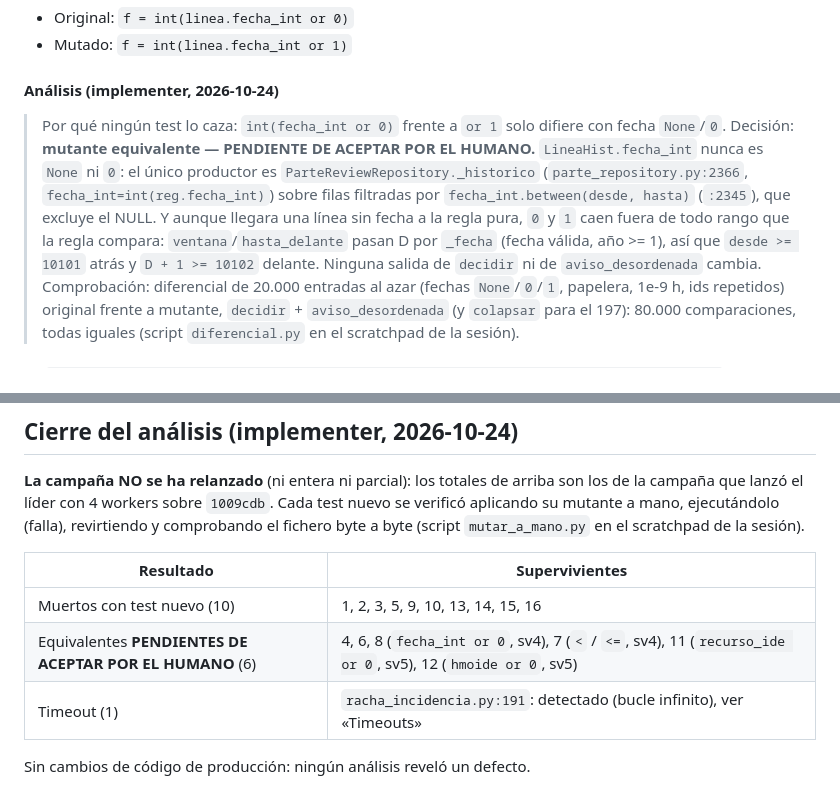
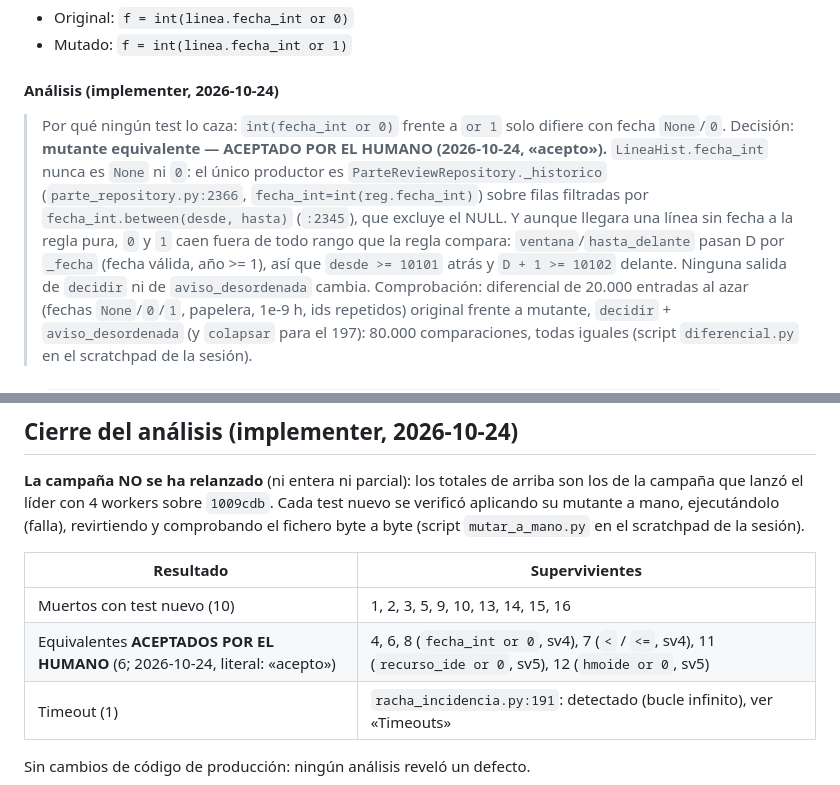
Before and after one commit to ruesma-dev/partes, a Markdown page: progress/mutacion_F-060.md, 2 parts joined by grey strips. GitHub-like rendering.

```diff
--- a/progress/mutacion_F-060.md
+++ b/progress/mutacion_F-060.md
@@ -96,7 +96,7 @@ Cada superviviente es una línea que ningún test comprueba de verdad, o una mut
 #### Análisis (implementer, 2026-10-24)
 
 > Por qué ningún test lo caza: `int(fecha_int or 0)` frente a `or 1` solo difiere con fecha `None`/`0`.
-> Decisión: **mutante equivalente — PENDIENTE DE ACEPTAR POR EL HUMANO.** `LineaHist.fecha_int` nunca es `None` ni `0`: el único productor es `ParteReviewRepository._historico` (`parte_repository.py:2366`, `fecha_int=int(reg.fecha_int)`) sobre filas filtradas por `fecha_int.between(desde, hasta)` (`:2345`), que excluye el NULL. Y aunque llegara una línea sin fecha a la regla pura, `0` y `1` caen fuera de todo rango que la regla compara: `ventana`/`hasta_delante` pasan D por `_fecha` (fecha válida, año >= 1), así que `desde >= 10101` atrás y `D + 1 >= 10102` delante. Ninguna salida de `decidir` ni de `aviso_desordenada` cambia.
+> Decisión: **mutante equivalente — ACEPTADO POR EL HUMANO (2026-10-24, «acepto»).** `LineaHist.fecha_int` nunca es `None` ni `0`: el único productor es `ParteReviewRepository._historico` (`parte_repository.py:2366`, `fecha_int=int(reg.fecha_int)`) sobre filas filtradas por `fecha_int.between(desde, hasta)` (`:2345`), que excluye el NULL. Y aunque llegara una línea sin fecha a la regla pura, `0` y `1` caen fuera de todo rango que la regla compara: `ventana`/`hasta_delante` pasan D por `_fecha` (fecha válida, año >= 1), así que `desde >= 10101` atrás y `D + 1 >= 10102` delante. Ninguna salida de `decidir` ni de `aviso_desordenada` cambia.
 > Comprobación: diferencial de 20.000 entradas al azar (fechas `None`/`0`/`1`, papelera, 1e-9 h, ids repetidos) original frente a mutante, `decidir` + `aviso_desordenada` (y `colapsar` para el 197): 80.000 comparaciones, todas iguales (script `diferencial.py` en el scratchpad de la sesión).
 
 ### 5. `services/partes-front/application/services/racha_incidencia.py:141` [comparacion]
@@ -246,7 +246,7 @@ a byte (script `mutar_a_mano.py` en el scratchpad de la sesión).
 | Resultado | Supervivientes |
 |---|---|
 | Muertos con test nuevo (10) | 1, 2, 3, 5, 9, 10, 13, 14, 15, 16 |
-| Equivalentes **PENDIENTES DE ACEPTAR POR EL HUMANO** (6) | 4, 6, 8 (`fecha_int or 0`, sv4), 7 (`<` / `<=`, sv4), 11 (`recurso_ide or 0`, sv5), 12 (`hmoide or 0`, sv5) |
+| Equivalentes **ACEPTADOS POR EL HUMANO** (6; 2026-10-24, literal: «acepto») | 4, 6, 8 (`fecha_int or 0`, sv4), 7 (`<` / `<=`, sv4), 11 (`recurso_ide or 0`, sv5), 12 (`hmoide or 0`, sv5) |
 | Timeout (1) | `racha_incidencia.py:191`: detectado (bucle infinito), ver «Timeouts» |
 
 Sin cambios de código de producción: ningún análisis reveló un defecto.
```
Also changed, not shown: other parts of progress/mutacion_F-060.md (+5 -5 lines).
